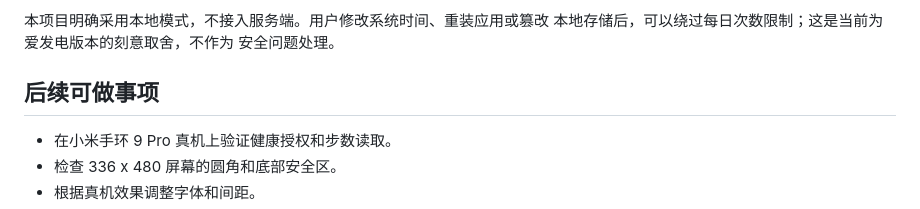
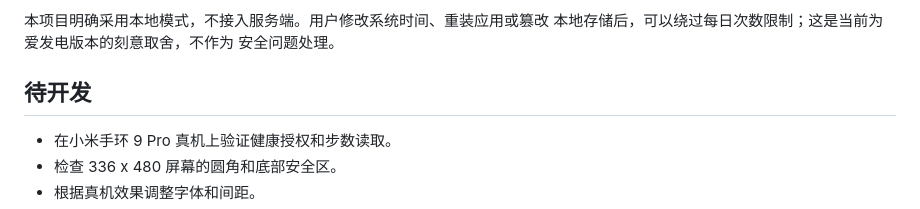
Before and after one commit to shixun926-dotcom/band9pro-card-collector, a Markdown page: README.md, the part around the change. Rendered like a GitHub page.

```diff
--- a/README.md
+++ b/README.md
@@ -224,7 +224,7 @@ com.lovepower.starcard.debug.0.1.0.rpk
 本地存储后，可以绕过每日次数限制；这是当前为爱发电版本的刻意取舍，不作为
 安全问题处理。
 
-## 后续可做事项
+## 待开发
 
 - 在小米手环 9 Pro 真机上验证健康授权和步数读取。
 - 检查 336 x 480 屏幕的圆角和底部安全区。
```
